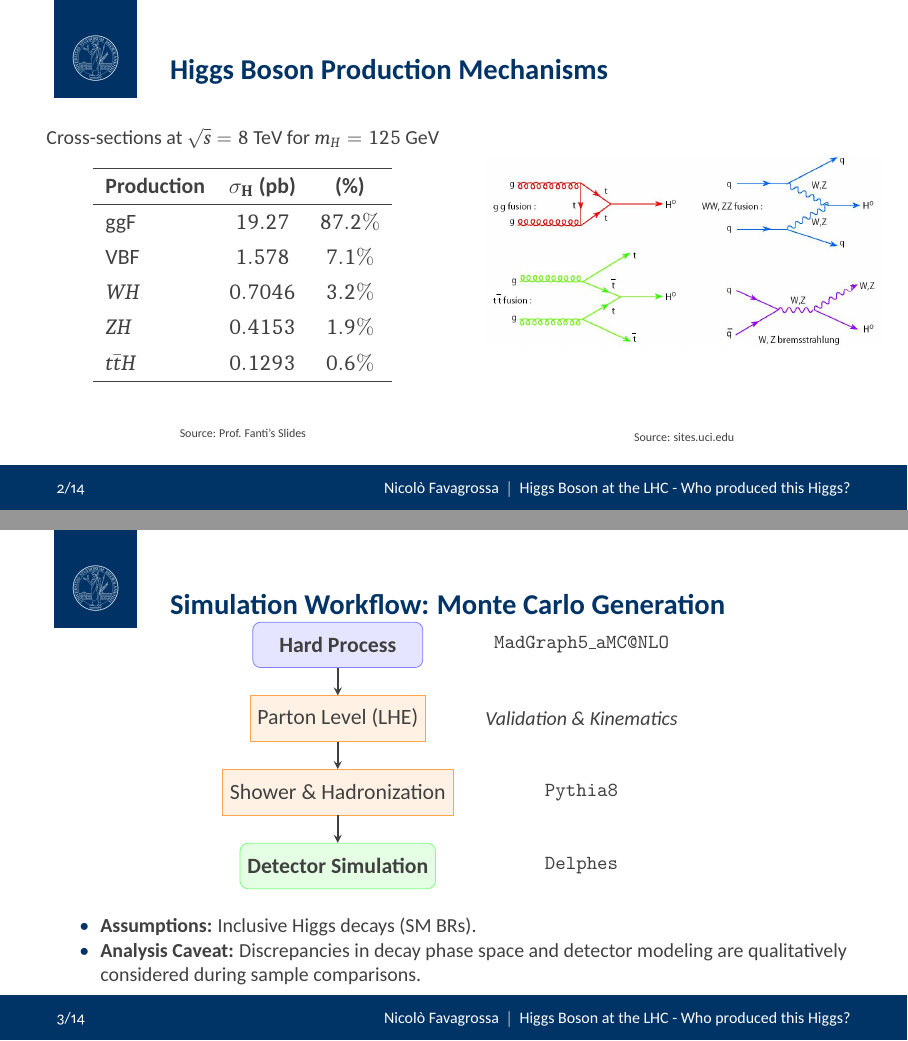
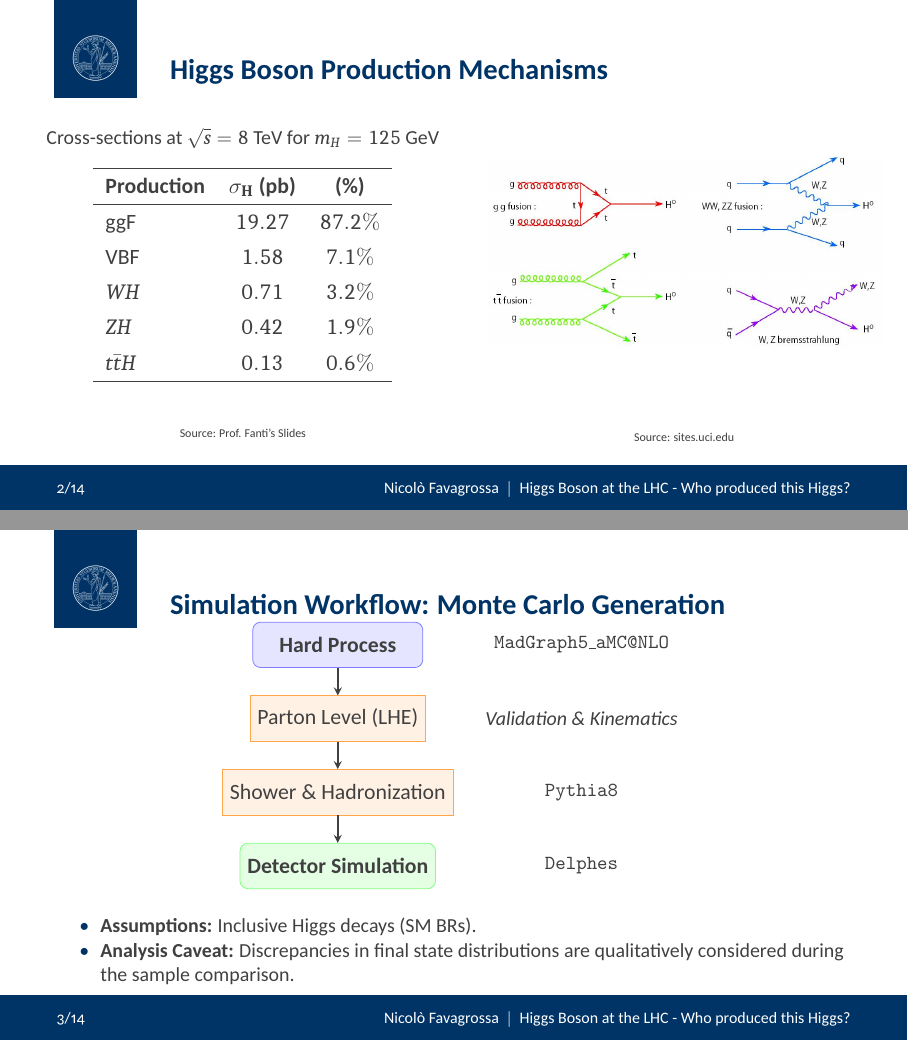
Before and after one commit to NicoFava/Latex, LaTeX slides (ATLAS/beamer_statale.tex, which reads ATLAS/sections/main.tex): pages 2 and 3 of 21, joined at a grey line. The pictures show the PDF file ATLAS/beamer_statale.pdf that the author committed with the source.

Commit message:
Update Higgs Boson presentation with corrected cross-section values and refined analysis caveat language

```diff
--- a/ATLAS/sections/main.tex
+++ b/ATLAS/sections/main.tex
@@ -31,10 +31,10 @@
                 \textbf{Production} & $\mathbf{\sigma_H}$ \textbf{(pb)} & \textbf{(\%)} \\
                 \hline
                 ggF & $19.27$ & $87.2\%$ \\
-                VBF & $1.578$ & $7.1\%$ \\
-                $WH$  & $0.7046$ & $3.2\%$ \\
-                $ZH$  & $0.4153$ & $1.9\%$ \\
-                $t\bar{t}H$ & $0.1293$ & $0.6\%$ \\
+                VBF & $1.58$ & $7.1\%$ \\
+                $WH$  & $0.71$ & $3.2\%$ \\
+                $ZH$  & $0.42$ & $1.9\%$ \\
+                $t\bar{t}H$ & $0.13$ & $0.6\%$ \\
                 \hline
             \end{tabular}
 
@@ -104,7 +104,7 @@
     \begin{itemize}
         \small
         \item \textbf{Assumptions:} Inclusive Higgs decays (SM BRs).
-        \item \textbf{Analysis Caveat:} Discrepancies in decay phase space and detector modeling are qualitatively considered during sample comparisons.
+        \item \textbf{Analysis Caveat:} Discrepancies in final state distributions are qualitatively considered during the sample comparison.
     \end{itemize}
 \end{frame}
 
```
Also changed, not shown: ATLAS/beamer_statale.pdf, ATLAS/sections/main.tex (2 more changed lines).
